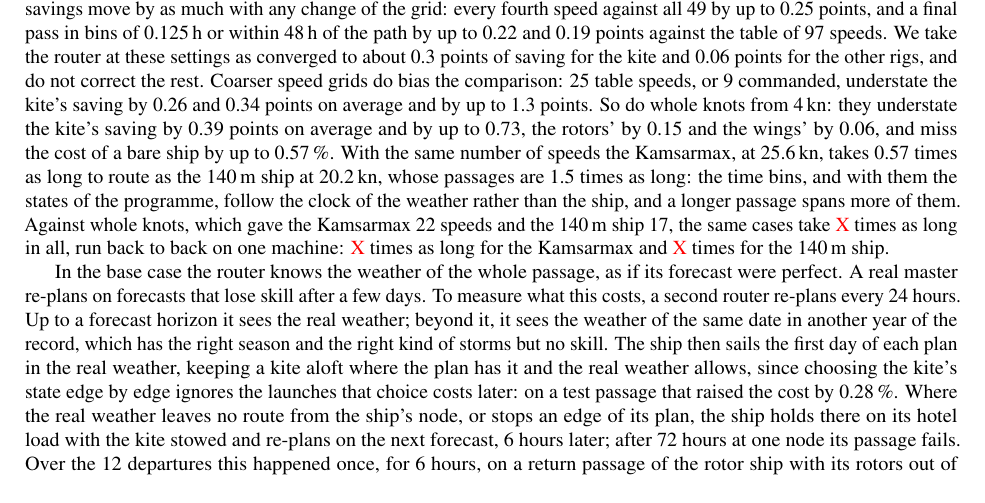
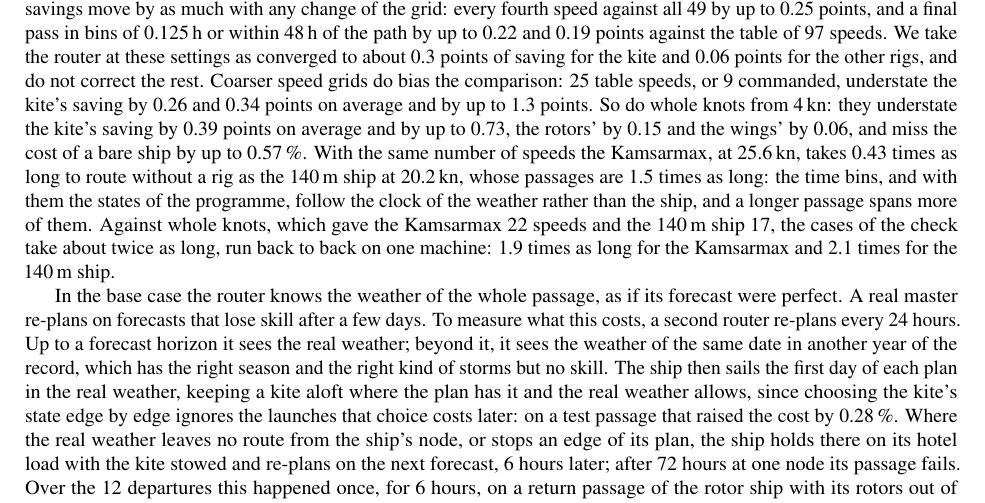
Before and after one commit to 1-Bart-1/WindShipOpt.jl, a LaTeX paper (paper/main.tex, which reads paper/sections/model.tex): part of page 23 of 74, cut so that both start at the same text. Compiled offline with pdfLaTeX.

Commit message:
docs(paper): time the router check against whole knots, per ship
Interleaved base/head/base at corridor scale 4, 12 departures: 1.9 times
for the Kamsarmax, 2.1 for the 140 m ship. The Kamsarmax routes bare in
0.43 times the time of the 140 m ship (three interleaved repeats).

Co-Authored-By: Claude Opus 5.5 <noreply@anthropic.com>

```diff
--- a/paper/sections/model.tex
+++ b/paper/sections/model.tex
@@ -346,7 +346,7 @@ The programme does not search every state, which takes about 17 times as long as
 
 The time bin and the sampling along an edge were set by convergence on kite and rotor cases at 12 departures. Weather sampled every \SI{3}{h} rather than \SI{6}{h} moved savings by up to 0.43 points, and bins of \SI{1.5}{h} rather than \SI{3}{h} by up to 0.63. Bins of \SI{0.75}{h} moved them by at most 0.13 points more, so \SI{1.5}{h} stands. The remaining error of these two settings is of that order and is not corrected.
 
-A final pass then repeats the programme along the path found only: at all 49 speeds of the table, in time bins of \SI{0.25}{h}, and within \SI{24}{h} of the path's arrival time at each stage. Its passage is the result. The speeds are a share of each ship's own range rather than whole knots, so that a larger, faster ship is not routed on more speeds and does not take longer to route because of the grid. Every second speed is the coarsest search the final pass does not have to rescue. On 22 passages of the \SI{85}{m} ship each, in synthetic weather, a search on every fourth speed missed the cost of a search on all 49, with the same final pass, on none of the bare passages, on 4 with wings by up to 0.97\,\% and on 2 with the kite by up to 2.7\,\%; every second speed came within 0.03\,\% on all 66. On the cases and departures of the check above, at the coarser corridor, the search on every second speed moves the savings of rotors and wings by at most 0.06 points against the search on all 49 speeds, and the cost of a bare ship by at most 0.04\,\%. It moves two of the six kite savings by 0.31 points, one up and one down, and on average the savings by $-0.01$ points for the kite, $-0.02$ for rotors and $-0.01$ for wings. A table of 97 speeds, searched on every fourth, moves the savings of the search on all 49 by at most 0.11 points. These spreads miss the 0.02 points kept for the search margin, but no rig gains from them on average, and the kite's savings move by as much with any change of the grid: every fourth speed against all 49 by up to 0.25 points, and a final pass in bins of \SI{0.125}{h} or within \SI{48}{h} of the path by up to 0.22 and 0.19 points against the table of 97 speeds. We take the router at these settings as converged to about 0.3 points of saving for the kite and 0.06 points for the other rigs, and do not correct the rest. Coarser speed grids do bias the comparison: 25 table speeds, or 9 commanded, understate the kite's saving by 0.26 and 0.34 points on average and by up to 1.3 points. So do whole knots from \SI{4}{kn}: they understate the kite's saving by 0.39 points on average and by up to 0.73, the rotors' by 0.15 and the wings' by 0.06, and miss the cost of a bare ship by up to 0.57\,\%. With the same number of speeds the Kamsarmax, at \SI{25.6}{kn}, takes 0.57 times as long to route as the \SI{140}{m} ship at \SI{20.2}{kn}, whose passages are 1.5 times as long: the time bins, and with them the states of the programme, follow the clock of the weather rather than the ship, and a longer passage spans more of them. Against whole knots, which gave the Kamsarmax 22 speeds and the \SI{140}{m} ship 17, the same cases take \tbd{X} times as long in all, run back to back on one machine: \tbd{X} times as long for the Kamsarmax and \tbd{X} times for the \SI{140}{m} ship.
+A final pass then repeats the programme along the path found only: at all 49 speeds of the table, in time bins of \SI{0.25}{h}, and within \SI{24}{h} of the path's arrival time at each stage. Its passage is the result. The speeds are a share of each ship's own range rather than whole knots, so that a larger, faster ship is not routed on more speeds and does not take longer to route because of the grid. Every second speed is the coarsest search the final pass does not have to rescue. On 22 passages of the \SI{85}{m} ship each, in synthetic weather, a search on every fourth speed missed the cost of a search on all 49, with the same final pass, on none of the bare passages, on 4 with wings by up to 0.97\,\% and on 2 with the kite by up to 2.7\,\%; every second speed came within 0.03\,\% on all 66. On the cases and departures of the check above, at the coarser corridor, the search on every second speed moves the savings of rotors and wings by at most 0.06 points against the search on all 49 speeds, and the cost of a bare ship by at most 0.04\,\%. It moves two of the six kite savings by 0.31 points, one up and one down, and on average the savings by $-0.01$ points for the kite, $-0.02$ for rotors and $-0.01$ for wings. A table of 97 speeds, searched on every fourth, moves the savings of the search on all 49 by at most 0.11 points. These spreads miss the 0.02 points kept for the search margin, but no rig gains from them on average, and the kite's savings move by as much with any change of the grid: every fourth speed against all 49 by up to 0.25 points, and a final pass in bins of \SI{0.125}{h} or within \SI{48}{h} of the path by up to 0.22 and 0.19 points against the table of 97 speeds. We take the router at these settings as converged to about 0.3 points of saving for the kite and 0.06 points for the other rigs, and do not correct the rest. Coarser speed grids do bias the comparison: 25 table speeds, or 9 commanded, understate the kite's saving by 0.26 and 0.34 points on average and by up to 1.3 points. So do whole knots from \SI{4}{kn}: they understate the kite's saving by 0.39 points on average and by up to 0.73, the rotors' by 0.15 and the wings' by 0.06, and miss the cost of a bare ship by up to 0.57\,\%. With the same number of speeds the Kamsarmax, at \SI{25.6}{kn}, takes 0.43 times as long to route without a rig as the \SI{140}{m} ship at \SI{20.2}{kn}, whose passages are 1.5 times as long: the time bins, and with them the states of the programme, follow the clock of the weather rather than the ship, and a longer passage spans more of them. Against whole knots, which gave the Kamsarmax 22 speeds and the \SI{140}{m} ship 17, the cases of the check take about twice as long, run back to back on one machine: 1.9 times as long for the Kamsarmax and 2.1 times for the \SI{140}{m} ship.
 
 In the base case the router knows the weather of the whole passage, as if its forecast were perfect. A real master re-plans on forecasts that lose skill after a few days. To measure what this costs, a second router re-plans every 24~hours. Up to a forecast horizon it sees the real weather; beyond it, it sees the weather of the same date in another year of the record, which has the right season and the right kind of storms but no skill. The ship then sails the first day of each plan in the real weather, keeping a kite aloft where the plan has it and the real weather allows, since choosing the kite's state edge by edge ignores the launches that choice costs later: on a test passage that raised the cost by 0.28\,\%. Where the real weather leaves no route from the ship's node, or stops an edge of its plan, the ship holds there on its hotel load with the kite stowed and re-plans on the next forecast, 6~hours later; after 72~hours at one node its passage fails. Over the 12 departures this happened once, for 6~hours, on a return passage of the rotor ship with its rotors out of service at the 3-day horizon, and every other cost is unchanged to four digits. With a horizon of 1000 days this router reproduces the cost of the base case to within 0.06\,\% on two departures, so the loss a short horizon shows is not an artefact of re-planning. Every result averages the same 12 departures, twelve weeks apart over the three years, each sailing outbound, two days in port, and home; the screening of the inputs uses every second of them (\cref{tab:numerics}). Rig and bare ship sail on the same departures; against all 72 departures of the sample this leaves an error of 0.4 to 1.0 points in the savings with 12 departures.
 
```
